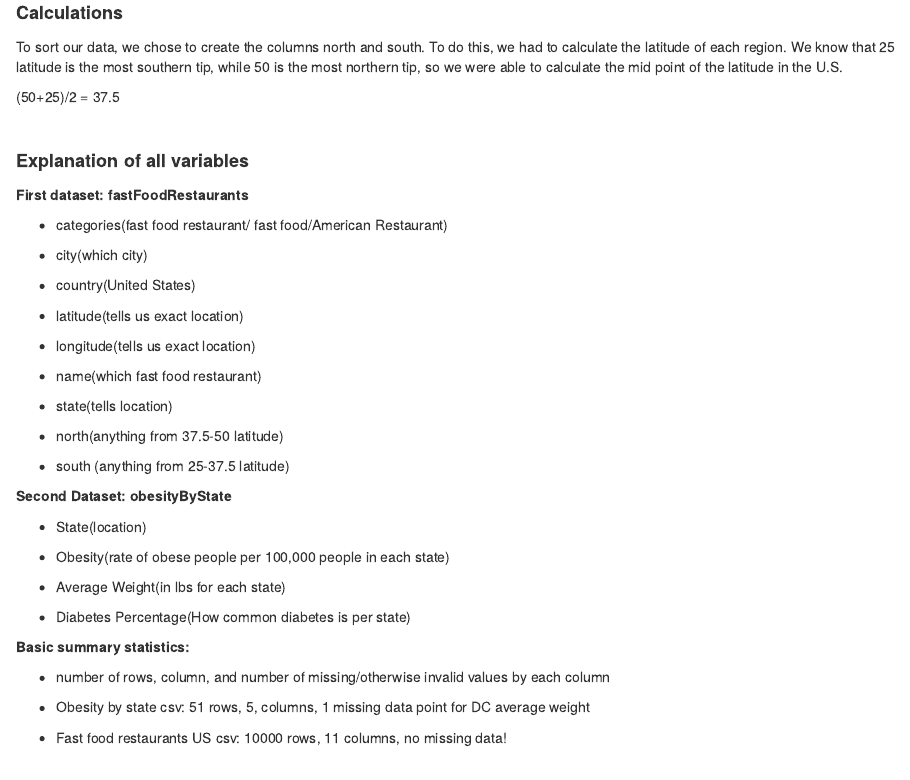
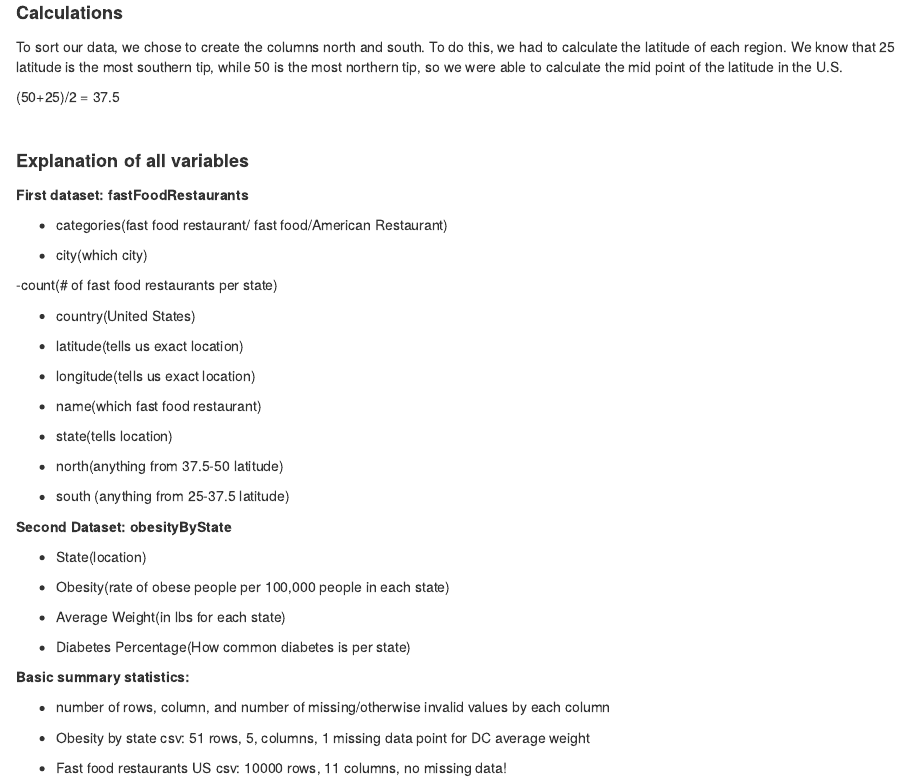
Before and after one commit to amyluyx/Obesity-vs.-fast-food-restaurants-by-state, an R Markdown document (final-documentation.Rmd): the page in a window 1100 px wide, from 290 px down. Rendered offline with R 4.5, knitr and Pandoc, with nearby package versions.

Commit message:
Update final-documentation.Rmd

```diff
--- a/final-documentation.Rmd
+++ b/final-documentation.Rmd
@@ -33,6 +33,8 @@ To sort our data, we chose to create the columns north and south. To do this, we
 
 - city(which city)
 
+-count(# of fast food restaurants per state)
+
 - country(United States)
 
 - latitude(tells us exact location)
```
